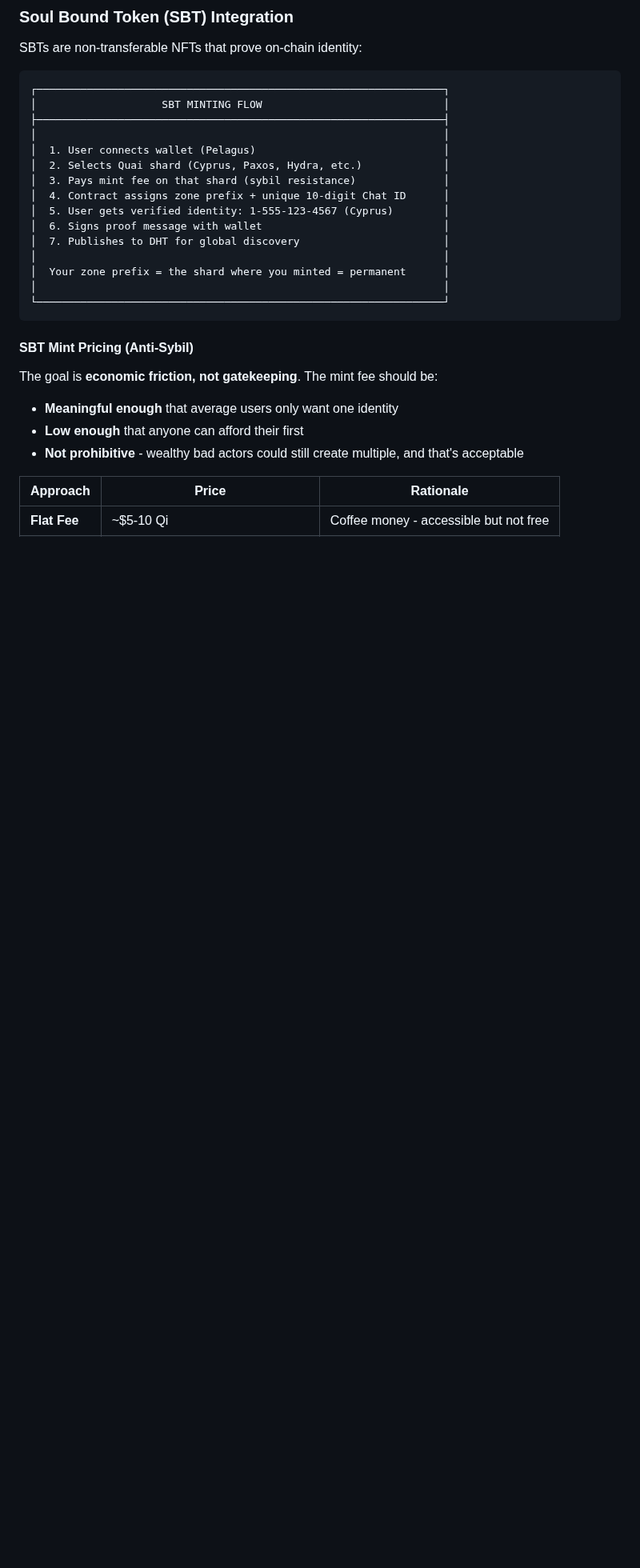
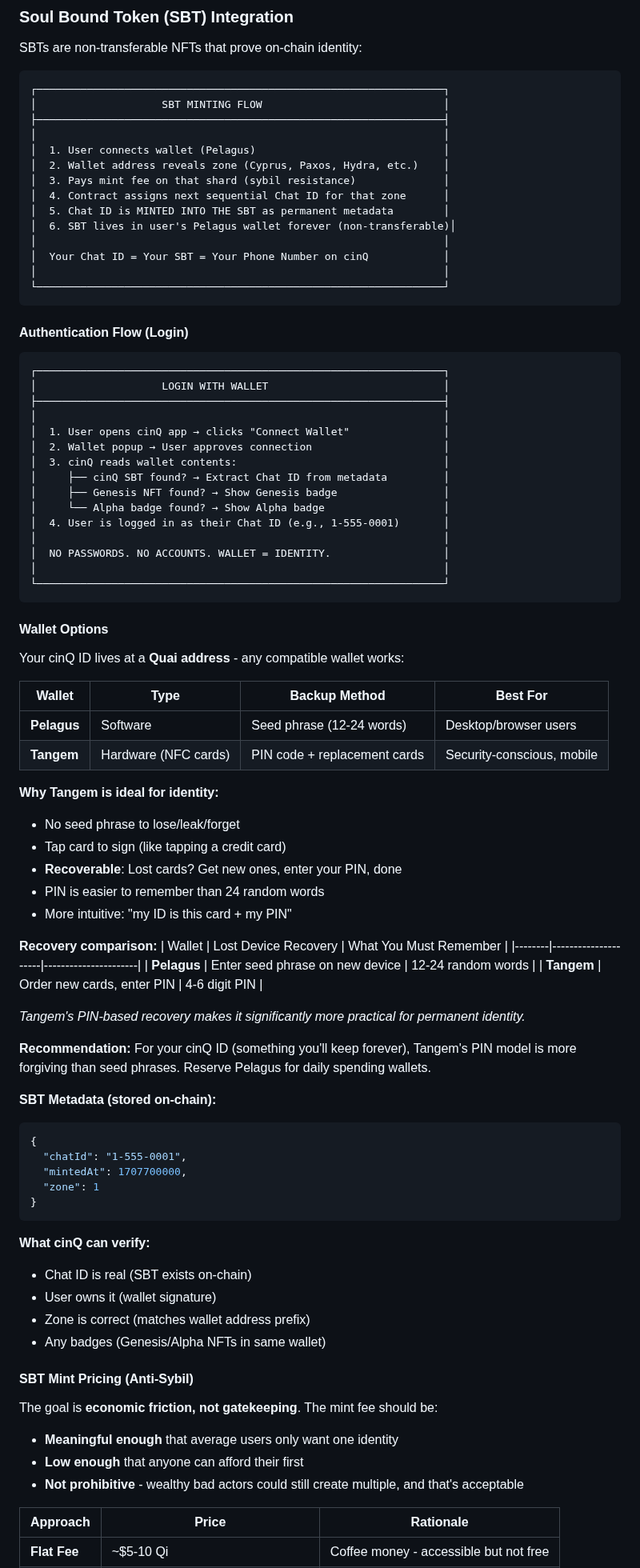
Before and after one commit to daviladk/cinq, a Markdown page: docs/DESIGN.md, the part around one of its changes. Shown at 80% size. Rendered like a GitHub page; blank space fills up the shorter version.

````diff
--- a/docs/DESIGN.md
+++ b/docs/DESIGN.md
@@ -126,17 +126,77 @@ SBTs are non-transferable NFTs that prove on-chain identity:
 ├─────────────────────────────────────────────────────────────────┤
 │                                                                 │
 │  1. User connects wallet (Pelagus)                              │
-│  2. Selects Quai shard (Cyprus, Paxos, Hydra, etc.)             │
+│  2. Wallet address reveals zone (Cyprus, Paxos, Hydra, etc.)    │
 │  3. Pays mint fee on that shard (sybil resistance)              │
-│  4. Contract assigns zone prefix + unique 10-digit Chat ID      │
-│  5. User gets verified identity: 1-555-123-4567 (Cyprus)        │
-│  6. Signs proof message with wallet                             │
-│  7. Publishes to DHT for global discovery                       │
+│  4. Contract assigns next sequential Chat ID for that zone      │
+│  5. Chat ID is MINTED INTO THE SBT as permanent metadata        │
+│  6. SBT lives in user's Pelagus wallet forever (non-transferable)│
 │                                                                 │
-│  Your zone prefix = the shard where you minted = permanent      │
+│  Your Chat ID = Your SBT = Your Phone Number on cinQ            │
 │                                                                 │
 └─────────────────────────────────────────────────────────────────┘
 ```
+
+#### Authentication Flow (Login)
+
+```
+┌─────────────────────────────────────────────────────────────────┐
+│                    LOGIN WITH WALLET                            │
+├─────────────────────────────────────────────────────────────────┤
+│                                                                 │
+│  1. User opens cinQ app → clicks "Connect Wallet"               │
+│  2. Wallet popup → User approves connection                     │
+│  3. cinQ reads wallet contents:                                 │
+│     ├── cinQ SBT found? → Extract Chat ID from metadata         │
+│     ├── Genesis NFT found? → Show Genesis badge                 │
+│     └── Alpha badge found? → Show Alpha badge                   │
+│  4. User is logged in as their Chat ID (e.g., 1-555-0001)       │
+│                                                                 │
+│  NO PASSWORDS. NO ACCOUNTS. WALLET = IDENTITY.                  │
+│                                                                 │
+└─────────────────────────────────────────────────────────────────┘
+```
+
+#### Wallet Options
+
+Your cinQ ID lives at a **Quai address** - any compatible wallet works:
+
+| Wallet | Type | Backup Method | Best For |
+|--------|------|---------------|----------|
+| **Pelagus** | Software | Seed phrase (12-24 words) | Desktop/browser users |
+| **Tangem** | Hardware (NFC cards) | PIN code + replacement cards | Security-conscious, mobile |
+
+**Why Tangem is ideal for identity:**
+- No seed phrase to lose/leak/forget
+- Tap card to sign (like tapping a credit card)
+- **Recoverable**: Lost cards? Get new ones, enter your PIN, done
+- PIN is easier to remember than 24 random words
+- More intuitive: "my ID is this card + my PIN"
+
+**Recovery comparison:**
+| Wallet | Lost Device Recovery | What You Must Remember |
+|--------|---------------------|----------------------|
+| **Pelagus** | Enter seed phrase on new device | 12-24 random words |
+| **Tangem** | Order new cards, enter PIN | 4-6 digit PIN |
+
+*Tangem's PIN-based recovery makes it significantly more practical for permanent identity.*
+
+**Recommendation:** For your cinQ ID (something you'll keep forever), Tangem's PIN model is more forgiving than seed phrases. Reserve Pelagus for daily spending wallets.
+
+**SBT Metadata (stored on-chain):**
+```json
+{
+  "chatId": "1-555-0001",
+  "mintedAt": 1707700000,
+  "zone": 1
+}
+```
+
+**What cinQ can verify:**
+- Chat ID is real (SBT exists on-chain)
+- User owns it (wallet signature)
+- Zone is correct (matches wallet address prefix)
+- Any badges (Genesis/Alpha NFTs in same wallet)
 
 #### SBT Mint Pricing (Anti-Sybil)
 
````
Also changed, not shown: other parts of docs/DESIGN.md (+84 -33 lines).
